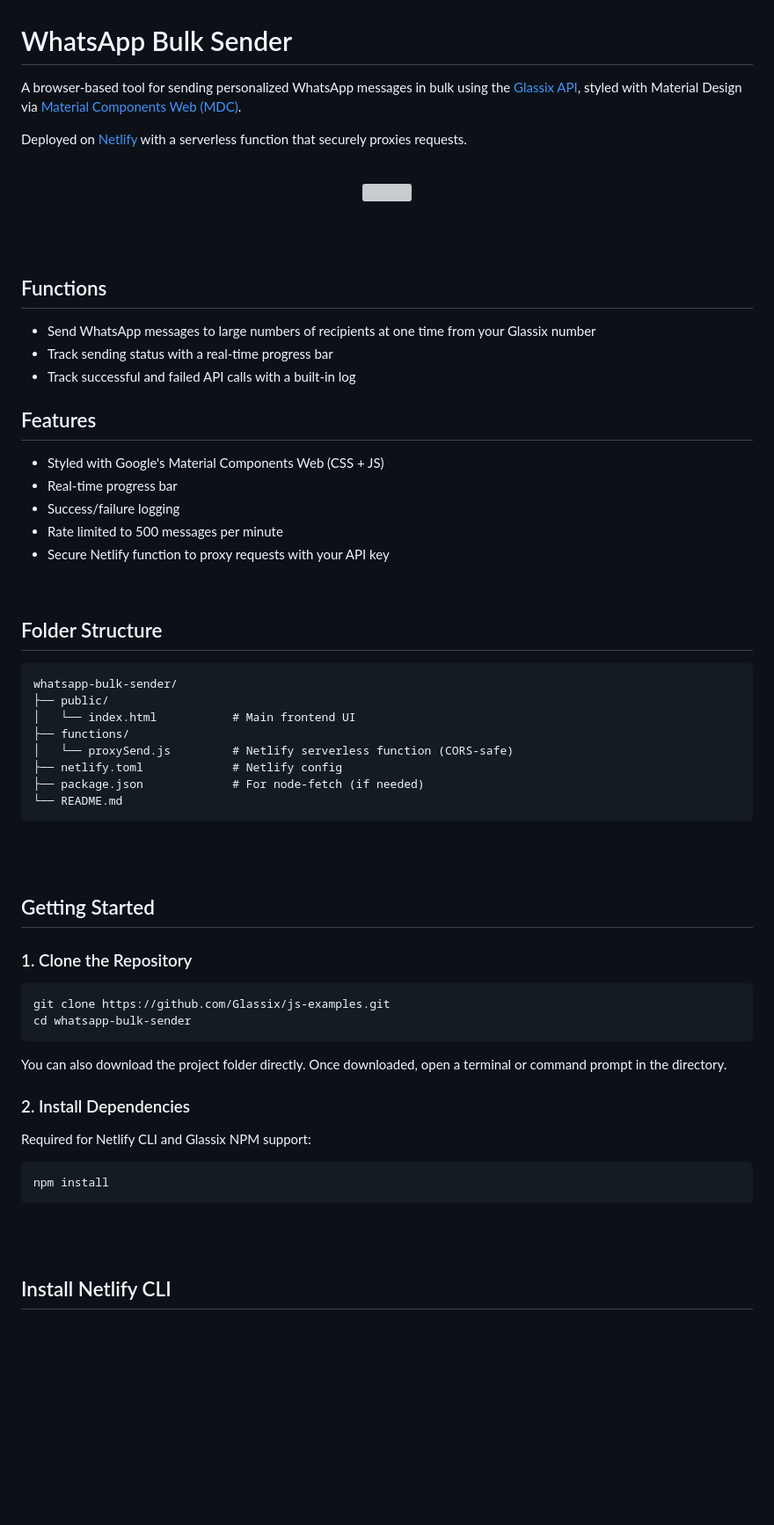
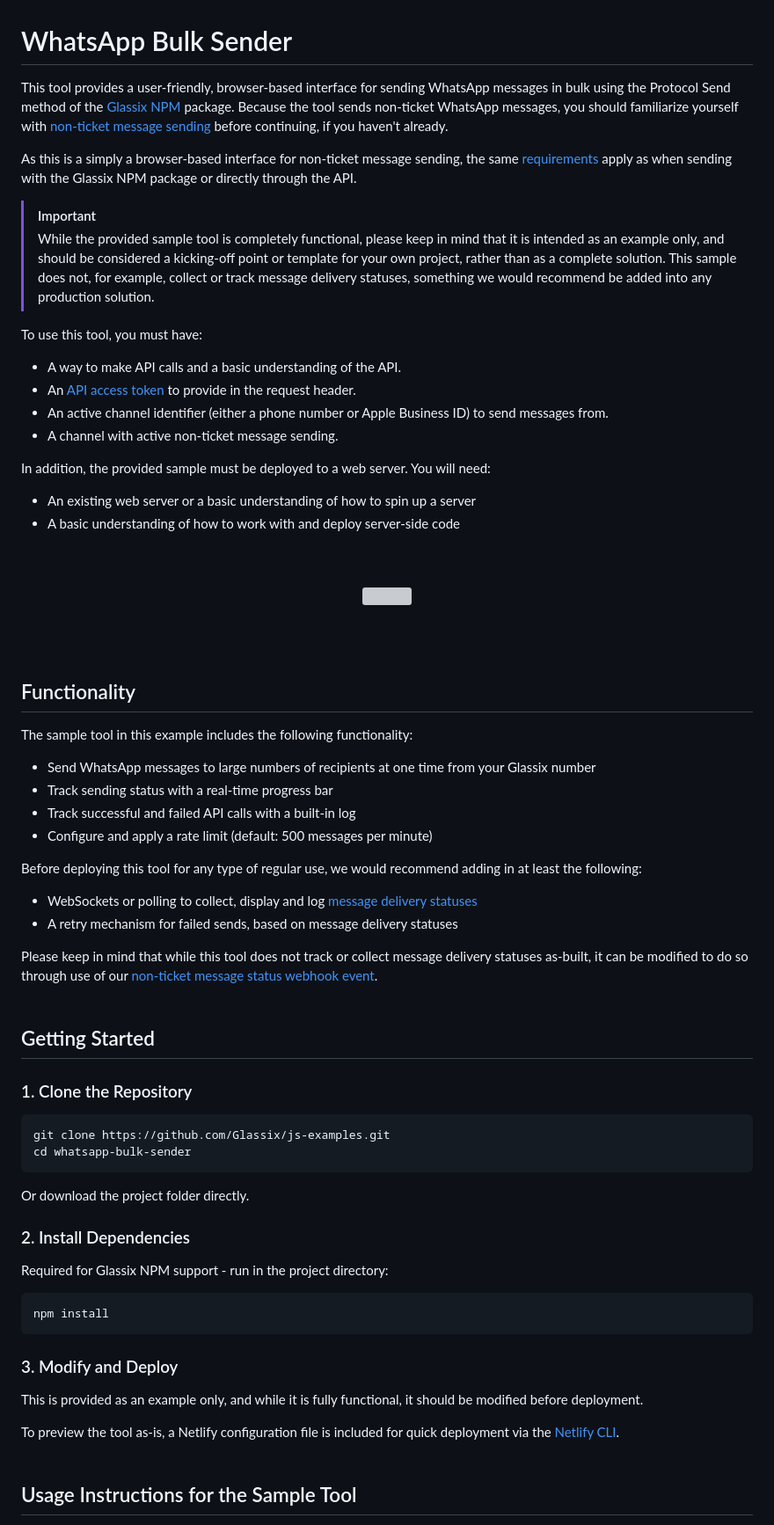
Before and after one commit to Glassix/js-examples, a Markdown page: whatsapp-bulk-sender/README.md, the part around one of its changes. Shown at 88% size. Drawn GitHub-style; blank space fills up the shorter version; grey boxes are pictures that could not be loaded.

````diff
--- a/whatsapp-bulk-sender/README.md
+++ b/whatsapp-bulk-sender/README.md
@@ -1,8 +1,22 @@
 # WhatsApp Bulk Sender
 
-A browser-based tool for sending personalized WhatsApp messages in bulk using the [Glassix API](https://docs.glassix.com), styled with Material Design via [Material Components Web (MDC)](https://github.com/material-components/material-components-web).
+This tool provides a user-friendly, browser-based interface for sending WhatsApp messages in bulk using the Protocol Send method of the [Glassix NPM](https://github.com/Glassix/glassix-js) package. Because the tool sends non-ticket WhatsApp messages, you should familiarize yourself with [non-ticket message sending](https://docs.glassix.com/docs/send-a-non-ticket-message#/) before continuing, if you haven't already.
 
-Deployed on [Netlify](https://www.netlify.com/) with a serverless function that securely proxies requests.
+As this is a simply a browser-based interface for non-ticket message sending, the same [requirements](https://docs.glassix.com/docs/send-a-non-ticket-message#prerequisites) apply as when sending with the Glassix NPM package or directly through the API.
+
+> [!IMPORTANT]
+> While the provided sample tool is completely functional, please keep in mind that it is intended as an example only, and should be considered a kicking-off point or template for your own project, rather than as a complete solution. This sample does not, for example, collect or track message delivery statuses, something we would recommend be added into any production solution.
+
+To use this tool, you must have:
+- A way to make API calls and a basic understanding of the API.
+- An [API access token](https://docs.glassix.com/reference/access-token) to provide in the request header.
+- An active channel identifier (either a phone number or Apple Business ID) to send messages from.
+- A channel with active non-ticket message sending.
+
+In addition, the provided sample must be deployed to a web server. You will need:
+- An existing web server or a basic understanding of how to spin up a server
+- A basic understanding of how to work with and deploy server-side code
+
 <br>
 <br>
 <p align="center">
@@ -11,33 +25,19 @@ Deployed on [Netlify](https://www.netlify.com/) with a serverless function that
 <br>
 <br>
 
-## Functions
+## Functionality
 
+The sample tool in this example includes the following functionality:
 - Send WhatsApp messages to large numbers of recipients at one time from your Glassix number
 - Track sending status with a real-time progress bar
 - Track successful and failed API calls with a built-in log
+- Configure and apply a rate limit (default: 500 messages per minute)
 
-## Features
+Before deploying this tool for any type of regular use, we would recommend adding in at least the following:
+- WebSockets or polling to collect, display and log [message delivery statuses](https://docs.glassix.com/docs/send-a-non-ticket-message#getting-message-status-responses)
+- A retry mechanism for failed sends, based on message delivery statuses
 
-- Styled with Google's Material Components Web (CSS + JS)
-- Real-time progress bar
-- Success/failure logging
-- Rate limited to 500 messages per minute
-- Secure Netlify function to proxy requests with your API key
-<br>
-
-## Folder Structure
-
-```
-whatsapp-bulk-sender/
-├── public/
-│   └── index.html           # Main frontend UI
-├── functions/
-│   └── proxySend.js         # Netlify serverless function (CORS-safe)
-├── netlify.toml             # Netlify config
-├── package.json             # For node-fetch (if needed)
-└── README.md
-```
+Please keep in mind that while this tool does not track or collect message delivery statuses as-built, it can be modified to do so through use of our [non-ticket message status webhook event](https://docs.glassix.com/reference/events-overview#/non-ticket-message-status).
 <br>
 <br>
 
@@ -49,17 +49,23 @@ whatsapp-bulk-sender/
 git clone https://github.com/Glassix/js-examples.git
 cd whatsapp-bulk-sender
 ```
-You can also download the project folder directly. Once downloaded, open a terminal or command prompt in the directory.
+Or download the project folder directly.
 
 ### 2. Install Dependencies
 
-Required for Netlify CLI and Glassix NPM support:
+Required for Glassix NPM support - run in the project directory:
 
 ```bash
 npm install
 ```
+
+### 3. Modify and Deploy
+
+This is provided as an example only, and while it is fully functional, it should be modified before deployment.
+
+To preview the tool as-is, a Netlify configuration file is included for quick deployment via the [Netlify CLI](https://docs.netlify.com/cli/get-started/#manual-deploys).
 <br>
 <br>
 
-## Install Netlify CLI
+## Usage Instructions for the Sample Tool
 
````
Also changed, not shown: other parts of whatsapp-bulk-sender/README.md (+12 -46 lines).
